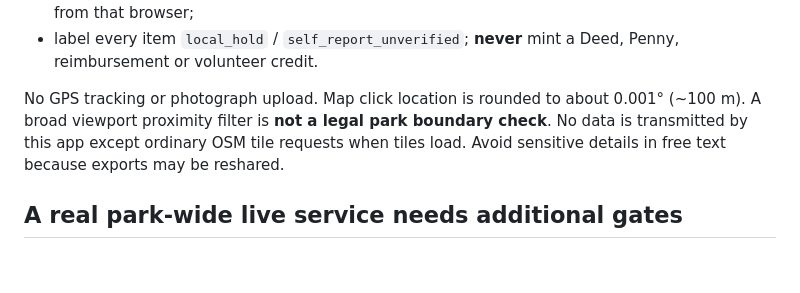
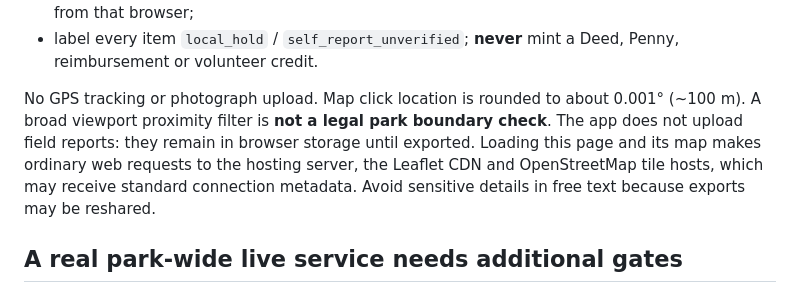
Before and after one commit to the-static-collective/GrO, a Markdown page: apps/sibley-stewardship/README.md, the part around the change. GitHub-like rendering; blank space fills up the shorter version.

Commit message:
docs(gro): clarify third-party asset requests

```diff
--- a/apps/sibley-stewardship/README.md
+++ b/apps/sibley-stewardship/README.md
@@ -20,7 +20,7 @@ No account, token or backend is needed. The prototype can:
 - save up to 500 local-only drafts per browser, display them, export explicit JSON, or erase them from that browser;
 - label every item `local_hold` / `self_report_unverified`; **never** mint a Deed, Penny, reimbursement or volunteer credit.
 
-No GPS tracking or photograph upload. Map click location is rounded to about 0.001° (~100 m). A broad viewport proximity filter is **not a legal park boundary check**. No data is transmitted by this app except ordinary OSM tile requests when tiles load. Avoid sensitive details in free text because exports may be reshared.
+No GPS tracking or photograph upload. Map click location is rounded to about 0.001° (~100 m). A broad viewport proximity filter is **not a legal park boundary check**. The app does not upload field reports: they remain in browser storage until exported. Loading this page and its map makes ordinary web requests to the hosting server, the Leaflet CDN and OpenStreetMap tile hosts, which may receive standard connection metadata. Avoid sensitive details in free text because exports may be reshared.
 
 ## A real park-wide live service needs additional gates
 
```
